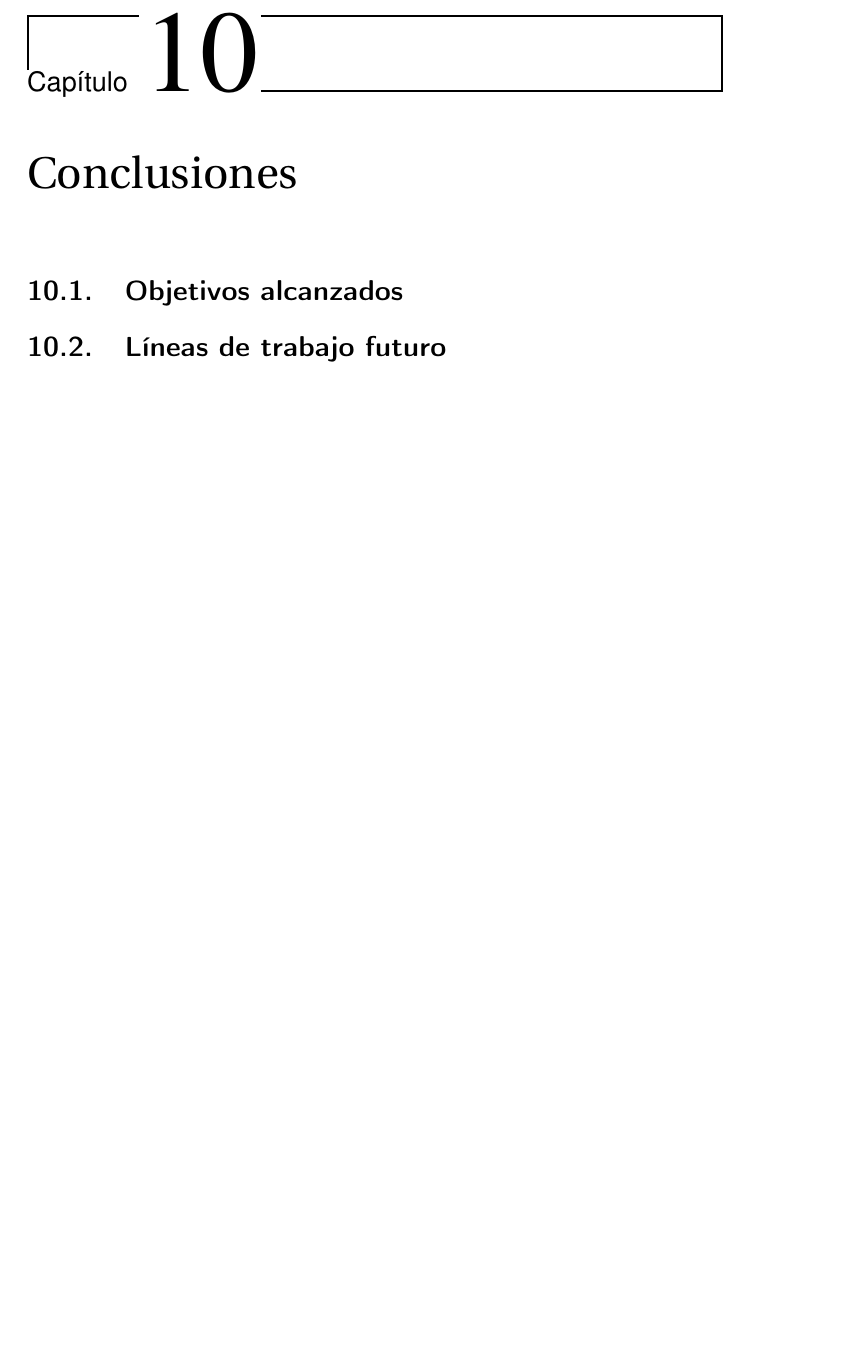
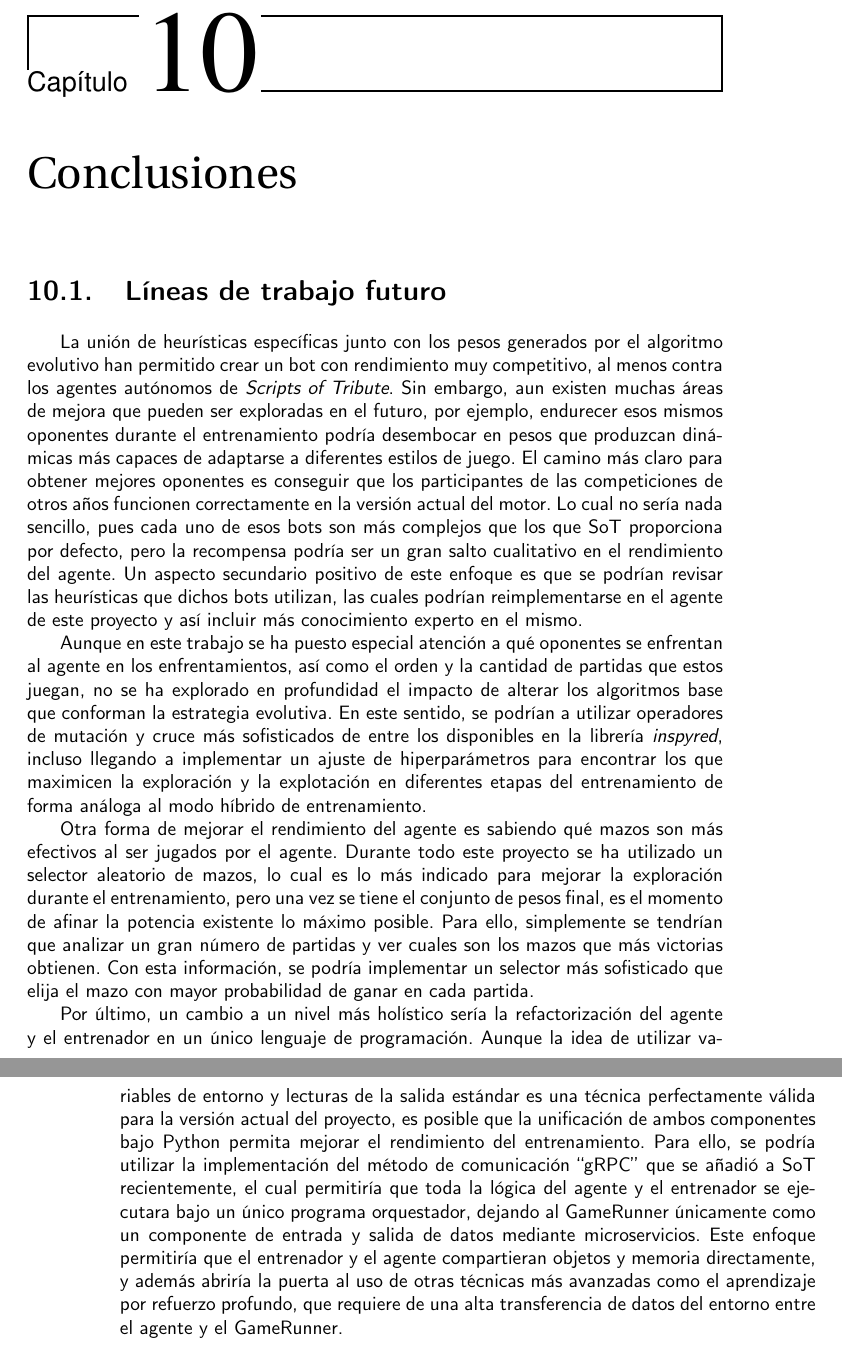
Before and after one commit to fergunet/2025-TFM-David-Castej-n, a LaTeX book (main.tex, which reads secciones/conclusiones.tex): part of page 73 of 78 before the commit and two parts of pages 73 and 74 of 78 after it, the two joined at a grey line, cut so that both start at the same text, the shorter picture padded with empty space. Compiled offline with pdfLaTeX.

Commit message:
added future work

```diff
--- a/secciones/conclusiones.tex
+++ b/secciones/conclusiones.tex
@@ -1,14 +1,20 @@
 \chapter{Conclusiones} \label{chap:conclusiones}
 
 
-\section{Objetivos alcanzados} \label{sec:objetivos_alcanzados}
-% Resumen los hallazgos
-% Explicar punto por punto qué objetivos se han cumplido
 
 
 \section{Líneas de trabajo futuro} \label{sec:trabajo_futuro}
-% Probar operadores de mutación y cruce más sofisticados
-% Expandir el conjunto de oponentes fijos o dinámicos
-% Implementar estrategias de coevolución más complejas
-% Añadir más heurísticas, como quitarse cartas malas de la mano con la tesorería
-% Hyper parameter tuning de los parámetros del algoritmo genético de inspyred
+% Expandir el conjunto de oponentes fijos con los ganadores de la competición CoG.
+% Añadir más heurísticas, como quitarse cartas malas usando la tesorería.
+% Optimizar la evaluación con el uso de cartas instantáneas.
+% Hyper parameter tuning de los parámetros del algoritmo genético de inspyred: Probar operadores de mutación y cruce más sofisticados.
+% Mejorar la elección de mazos mediante winrates.
+% Reimplementar el agente y entrenador en un único lenguaje de programación.
+
+La unión de heurísticas específicas junto con los pesos generados por el algoritmo evolutivo han permitido crear un bot con rendimiento muy competitivo, al menos contra los agentes autónomos de \textit{Scripts of Tribute}. Sin embargo, aun existen muchas áreas de mejora que pueden ser exploradas en el futuro, por ejemplo, endurecer esos mismos oponentes durante el entrenamiento podría desembocar en pesos que produzcan dinámicas más capaces de adaptarse a diferentes estilos de juego. El camino más claro para obtener mejores oponentes es conseguir que los participantes de las competiciones de otros años funcionen correctamente en la versión actual del motor. Lo cual no sería nada sencillo, pues cada uno de esos bots son más complejos que los que SoT proporciona por defecto, pero la recompensa podría ser un gran salto cualitativo en el rendimiento del agente. Un aspecto secundario positivo de este enfoque es que se podrían revisar las heurísticas que dichos bots utilizan, las cuales podrían reimplementarse en el agente de este proyecto y así incluir más conocimiento experto en el mismo.
+
+Aunque en este trabajo se ha puesto especial atención a qué oponentes se enfrentan al agente en los enfrentamientos, así como el orden y la cantidad de partidas que estos juegan, no se ha explorado en profundidad el impacto de alterar los algoritmos base que conforman la estrategia evolutiva. En este sentido, se podrían a utilizar operadores de mutación y cruce más sofisticados de entre los disponibles en la librería \textit{inspyred}, incluso llegando a implementar un ajuste de hiperparámetros para encontrar los que maximicen la exploración y la explotación en diferentes etapas del entrenamiento de forma análoga al modo híbrido de entrenamiento.
+
+Otra forma de mejorar el rendimiento del agente es sabiendo qué mazos son más efectivos al ser jugados por el agente. Durante todo este proyecto se ha utilizado un selector aleatorio de mazos, lo cual es lo más indicado para mejorar la exploración durante el entrenamiento, pero una vez se tiene el conjunto de pesos final, es el momento de afinar la potencia existente lo máximo posible. Para ello, simplemente se tendrían que analizar un gran número de partidas y ver cuales son los mazos que más victorias obtienen. Con esta información, se podría implementar un selector más sofisticado que elija el mazo con mayor probabilidad de ganar en cada partida.
+
+Por último, un cambio a un nivel más holístico sería la refactorización del agente y el entrenador en un único lenguaje de programación. Aunque la idea de utilizar variables de entorno y lecturas de la salida estándar es una técnica perfectamente válida para la versión actual del proyecto, es posible que la unificación de ambos componentes bajo Python permita mejorar el rendimiento del entrenamiento. Para ello, se podría utilizar la implementación del método de comunicación ``gRPC'' que se añadió a SoT recientemente, el cual permitiría que toda la lógica del agente y el entrenador se ejecutara bajo un único programa orquestador, dejando al GameRunner únicamente como un componente de entrada y salida de datos mediante microservicios. Este enfoque permitiría que el entrenador y el agente compartieran objetos y memoria directamente, y además abriría la puerta al uso de otras técnicas más avanzadas como el aprendizaje por refuerzo profundo, que requiere de una alta transferencia de datos del entorno entre el agente y el GameRunner.
```
Also changed, not shown: secciones/resultados.tex (+9 -6 lines), 1 other file.
